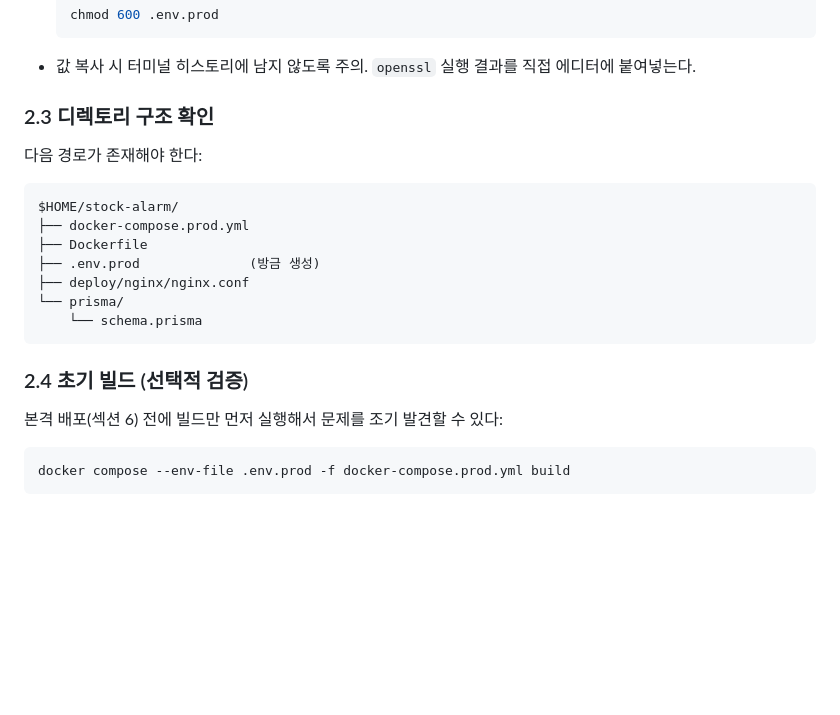
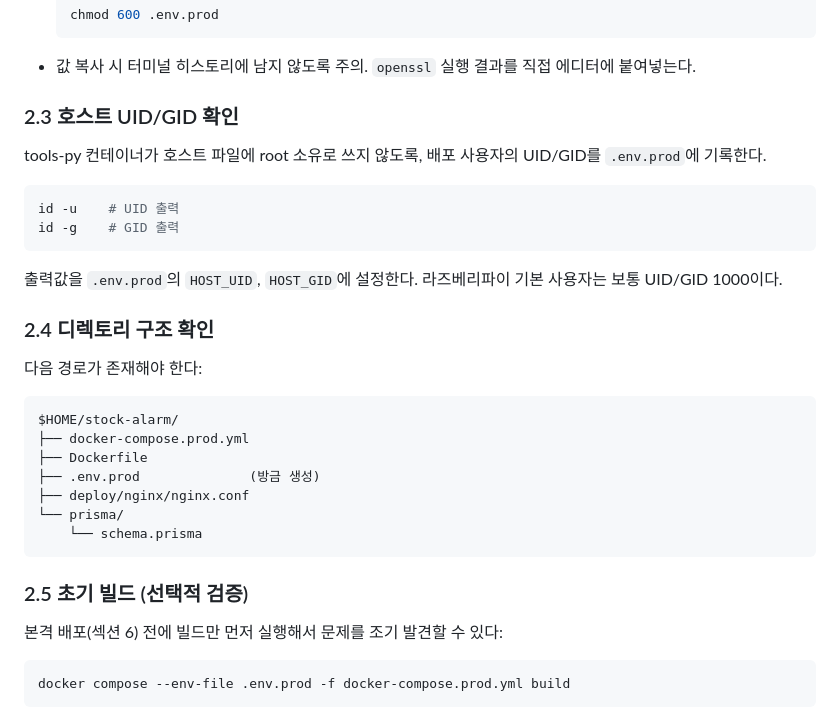
Before and after one commit to OneVth/stock-alarm, a Markdown page: docs/runbook/deploy.md, the part around the change. Rendered like a GitHub page; blank space fills up the shorter version.

Commit message:
docs(deploy): document HOST_UID/GID setup in runbook

````diff
--- a/docs/runbook/deploy.md
+++ b/docs/runbook/deploy.md
@@ -128,7 +128,18 @@ nano .env.prod
   ```
 - 값 복사 시 터미널 히스토리에 남지 않도록 주의. `openssl` 실행 결과를 직접 에디터에 붙여넣는다.
 
-### 2.3 디렉토리 구조 확인
+### 2.3 호스트 UID/GID 확인
+
+tools-py 컨테이너가 호스트 파일에 root 소유로 쓰지 않도록, 배포 사용자의 UID/GID를 `.env.prod`에 기록한다.
+
+```bash
+id -u    # UID 출력
+id -g    # GID 출력
+```
+
+출력값을 `.env.prod`의 `HOST_UID`, `HOST_GID`에 설정한다. 라즈베리파이 기본 사용자는 보통 UID/GID 1000이다.
+
+### 2.4 디렉토리 구조 확인
 
 다음 경로가 존재해야 한다:
 
@@ -142,7 +153,7 @@ $HOME/stock-alarm/
     └── schema.prisma
 ```
 
-### 2.4 초기 빌드 (선택적 검증)
+### 2.5 초기 빌드 (선택적 검증)
 
 본격 배포(섹션 6) 전에 빌드만 먼저 실행해서 문제를 조기 발견할 수 있다:
 
````
